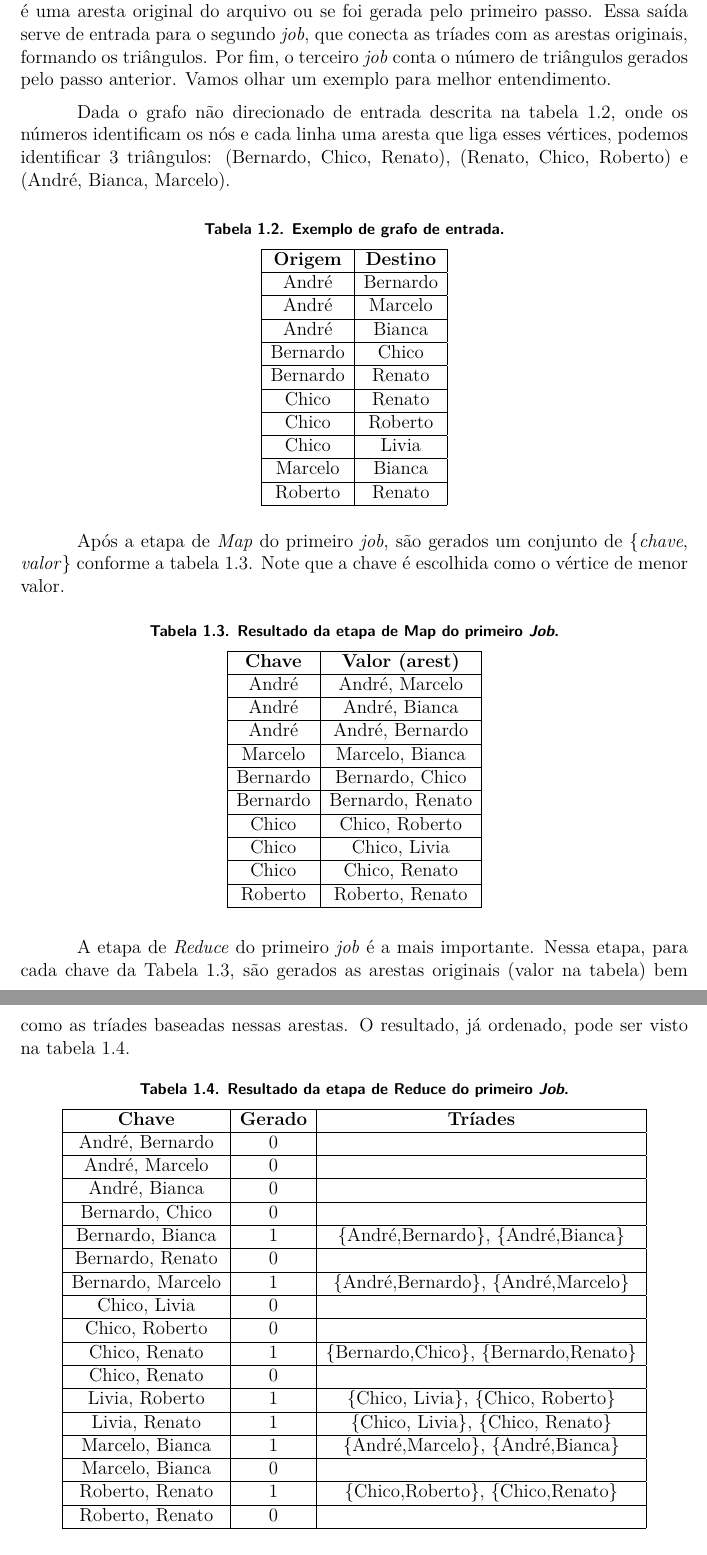
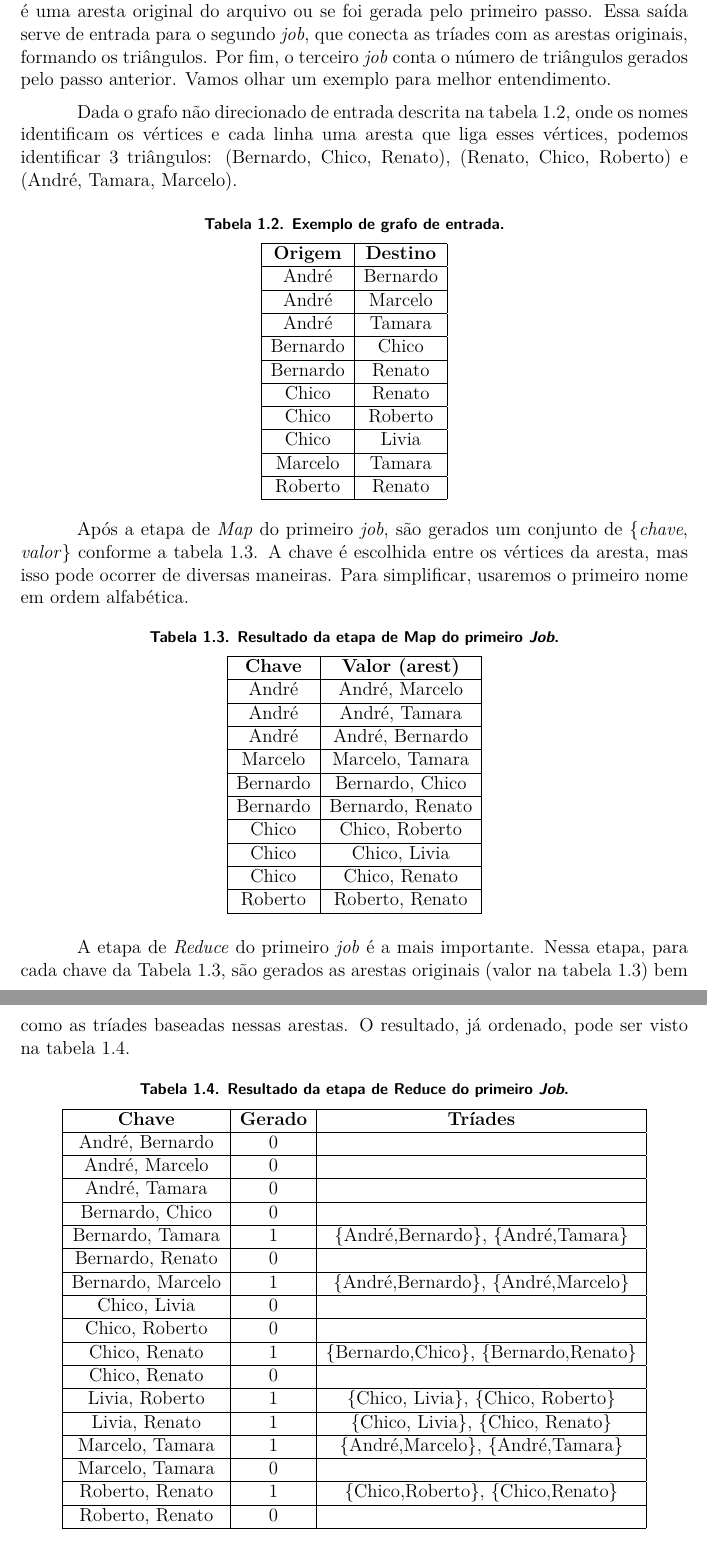
Before and after one commit to ghvalmeida/minicurso_sbbd2015, a LaTeX book (minicurso_sbbd2015.tex, which reads hadoop.tex): two parts of pages 17 and 18 of 24, joined at a grey line, cut so that both start at the same text. Compiled offline with pdfLaTeX.

Commit message:
correção do exemplo do mapreduce

```diff
--- a/hadoop.tex
+++ b/hadoop.tex
@@ -106,9 +106,9 @@ entrada para o segundo \textit{job}, que conecta as tríades com as arestas orig
 triângulos. Por fim, o terceiro \textit{job} conta o número de triângulos gerados pelo passo anterior.
 Vamos olhar um exemplo para melhor entendimento.
 
-Dada o grafo não direcionado de entrada descrita na tabela \ref{grafoExemplo}, onde os números identificam
-os nós e cada linha uma aresta que liga esses vértices, podemos identificar 3 triângulos:
-(Bernardo, Chico, Renato), (Renato, Chico, Roberto) e (André, Bianca, Marcelo).
+Dada o grafo não direcionado de entrada descrita na tabela \ref{grafoExemplo}, onde os nomes identificam
+os vértices  e cada linha uma aresta que liga esses vértices, podemos identificar 3 triângulos:
+(Bernardo, Chico, Renato), (Renato, Chico, Roberto) e (André, Tamara, Marcelo).
 
 \begin{table}[!htbp]
 \centering
@@ -119,20 +119,20 @@ os nós e cada linha uma aresta que liga esses vértices, podemos identificar 3
 {\bf Origem} & {\bf Destino} \\ \hline
 André        & Bernardo      \\ \hline
 André        & Marcelo       \\ \hline
-André        & Bianca        \\ \hline
+André        & Tamara        \\ \hline
 Bernardo     & Chico         \\ \hline
 Bernardo     & Renato        \\ \hline
 Chico        & Renato        \\ \hline
 Chico        & Roberto       \\ \hline
 Chico        & Livia         \\ \hline
-Marcelo      & Bianca        \\ \hline
+Marcelo      & Tamara        \\ \hline
 Roberto      & Renato        \\ \hline
 \end{tabular}
 \end{table}
 
 Após a etapa de \textit{Map} do primeiro \textit{job}, são gerados um conjunto de
-\{\textit{chave}, \textit{valor}\} conforme a tabela \ref{map1}. Note que a chave é escolhida como
-o vértice de menor valor.
+\{\textit{chave}, \textit{valor}\} conforme a tabela \ref{map1}. A chave é escolhida entre os vértices
+da aresta, mas isso pode ocorrer de diversas maneiras. Para simplificar, usaremos o primeiro nome em ordem alfabética.
 
 \begin{table}[!htbp]
 \centering
@@ -143,9 +143,9 @@ o vértice de menor valor.
 \hline
 {\bf Chave} & {\bf Valor (arest)}      \\ \hline
 André       & André, Marcelo   \\ \hline
-André       & André, Bianca    \\ \hline
+André       & André, Tamara    \\ \hline
 André       & André, Bernardo  \\ \hline
-Marcelo     & Marcelo, Bianca  \\ \hline
+Marcelo     & Marcelo, Tamara  \\ \hline
 Bernardo    & Bernardo, Chico  \\ \hline
 Bernardo    & Bernardo, Renato \\ \hline
 Chico       & Chico, Roberto   \\ \hline
@@ -168,9 +168,9 @@ nessas arestas. O resultado, já ordenado, pode ser visto na tabela \ref{reduce1
 {\bf Chave}       & {\bf Gerado} & {\bf Tríades}                           \\ \hline
 André, Bernardo   & 0            &                                         \\ \hline
 André, Marcelo    & 0            &                                         \\ \hline
-André, Bianca     & 0            &                                         \\ \hline
+André, Tamara     & 0            &                                         \\ \hline
 Bernardo, Chico   & 0            &                                         \\ \hline
-Bernardo, Bianca  & 1            & \{André,Bernardo\}, \{André,Bianca\}    \\ \hline
+Bernardo, Tamara  & 1            & \{André,Bernardo\}, \{André,Tamara\}    \\ \hline
 Bernardo, Renato  & 0            &                                         \\ \hline
 Bernardo, Marcelo & 1            & \{André,Bernardo\}, \{André,Marcelo\}   \\ \hline
 Chico, Livia      & 0            &                                         \\ \hline
@@ -179,8 +179,8 @@ Chico, Renato     & 1            & \{Bernardo,Chico\}, \{Bernardo,Renato\} \\ \h
 Chico, Renato     & 0            &                                         \\ \hline
 Livia, Roberto    & 1            & \{Chico, Livia\}, \{Chico, Roberto\}    \\ \hline
 Livia, Renato     & 1            & \{Chico, Livia\}, \{Chico, Renato\}     \\ \hline
-Marcelo, Bianca   & 1            & \{André,Marcelo\}, \{André,Bianca\}     \\ \hline
-Marcelo, Bianca   & 0            &                                         \\ \hline
+Marcelo, Tamara   & 1            & \{André,Marcelo\}, \{André,Tamara\}     \\ \hline
+Marcelo, Tamara   & 0            &                                         \\ \hline
 Roberto, Renato   & 1            & \{Chico,Roberto\}, \{Chico,Renato\}     \\ \hline
 Roberto, Renato   & 0            &                                         \\ \hline
 \end{tabular}
```
Also changed, not shown: hadoop.tex (4 more changed lines).
